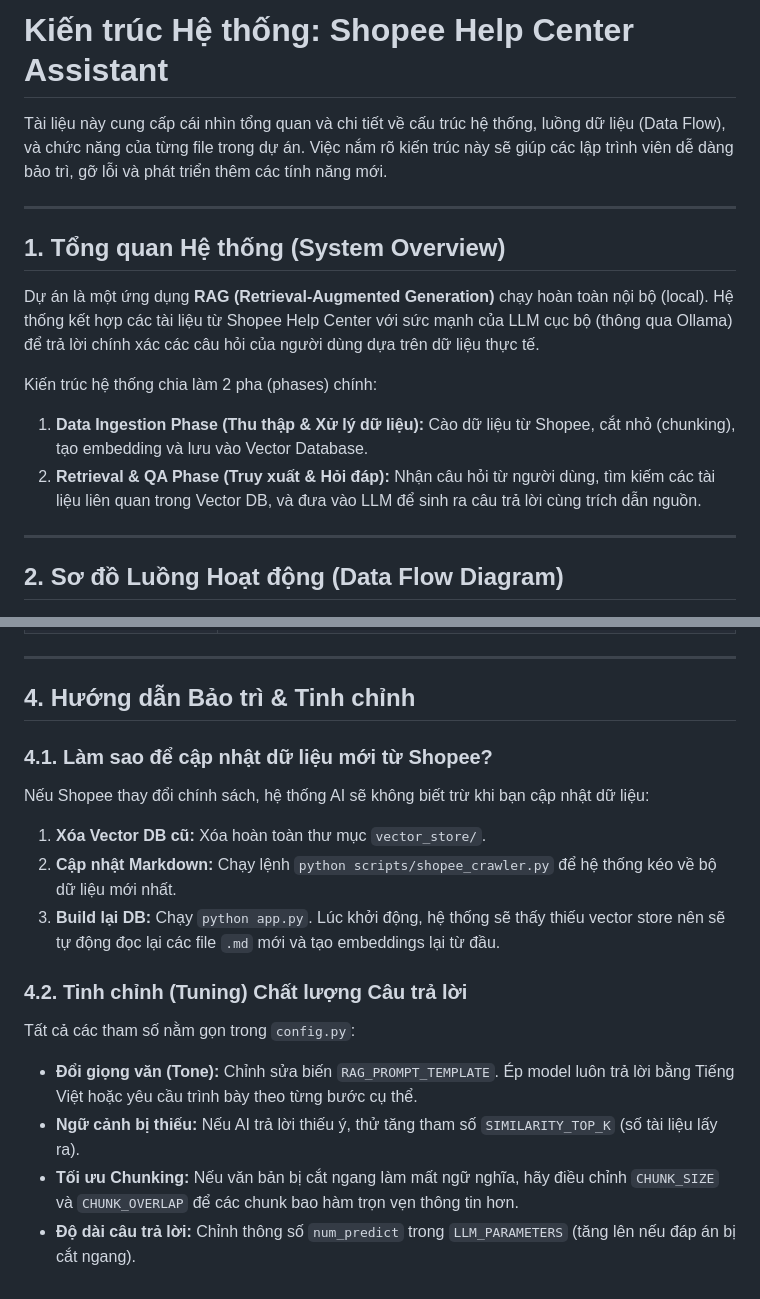
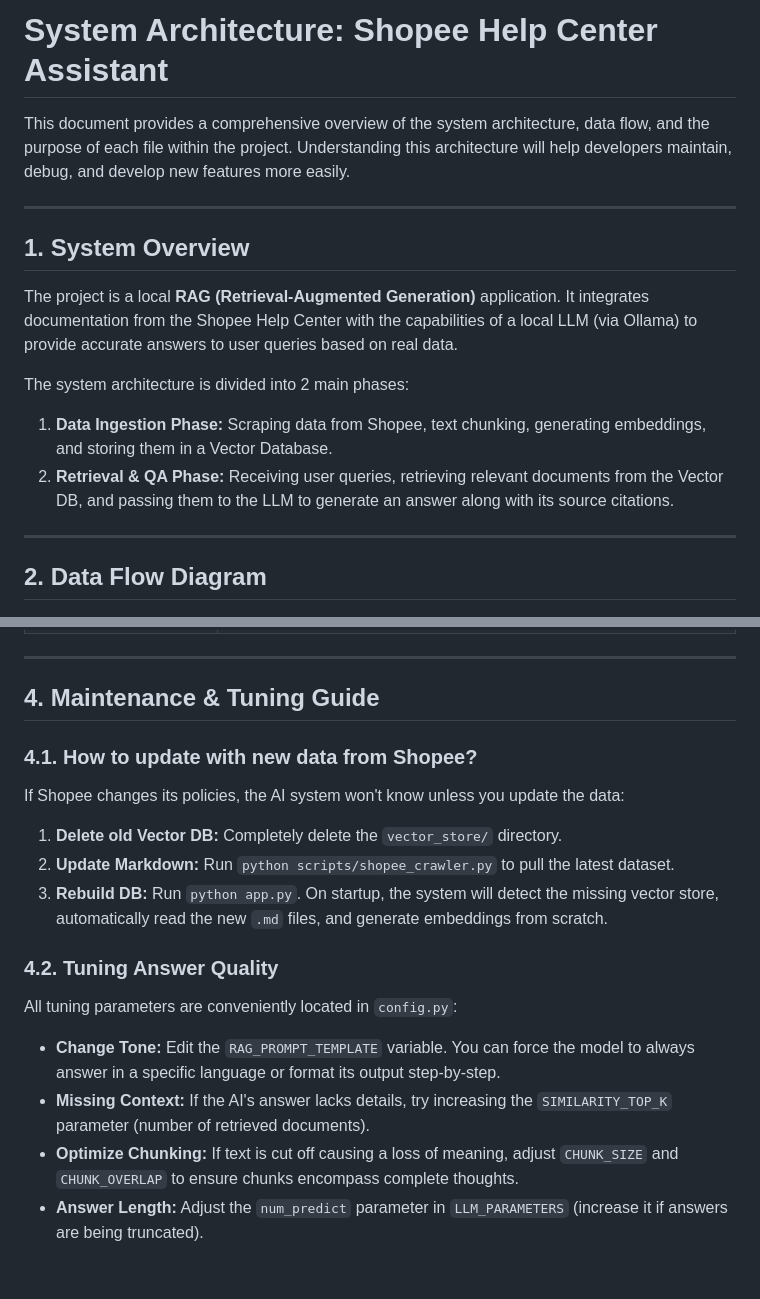
Before and after one commit to HuyinCP/Ollama-Flask-Assistant, a Markdown page: docs/ARCHITECTURE.md, 2 parts joined by grey strips. Rendered like a GitHub page.

```diff
--- a/docs/ARCHITECTURE.md
+++ b/docs/ARCHITECTURE.md
@@ -1,20 +1,20 @@
-# Kiến trúc Hệ thống: Shopee Help Center Assistant
+# System Architecture: Shopee Help Center Assistant
 
-Tài liệu này cung cấp cái nhìn tổng quan và chi tiết về cấu trúc hệ thống, luồng dữ liệu (Data Flow), và chức năng của từng file trong dự án. Việc nắm rõ kiến trúc này sẽ giúp các lập trình viên dễ dàng bảo trì, gỡ lỗi và phát triển thêm các tính năng mới.
+This document provides a comprehensive overview of the system architecture, data flow, and the purpose of each file within the project. Understanding this architecture will help developers maintain, debug, and develop new features more easily.
 
 ---
 
-## 1. Tổng quan Hệ thống (System Overview)
+## 1. System Overview
 
-Dự án là một ứng dụng **RAG (Retrieval-Augmented Generation)** chạy hoàn toàn nội bộ (local). Hệ thống kết hợp các tài liệu từ Shopee Help Center với sức mạnh của LLM cục bộ (thông qua Ollama) để trả lời chính xác các câu hỏi của người dùng dựa trên dữ liệu thực tế.
+The project is a local **RAG (Retrieval-Augmented Generation)** application. It integrates documentation from the Shopee Help Center with the capabilities of a local LLM (via Ollama) to provide accurate answers to user queries based on real data.
 
-Kiến trúc hệ thống chia làm 2 pha (phases) chính:
-1. **Data Ingestion Phase (Thu thập & Xử lý dữ liệu):** Cào dữ liệu từ Shopee, cắt nhỏ (chunking), tạo embedding và lưu vào Vector Database.
-2. **Retrieval & QA Phase (Truy xuất & Hỏi đáp):** Nhận câu hỏi từ người dùng, tìm kiếm các tài liệu liên quan trong Vector DB, và đưa vào LLM để sinh ra câu trả lời cùng trích dẫn nguồn.
+The system architecture is divided into 2 main phases:
+1. **Data Ingestion Phase:** Scraping data from Shopee, text chunking, generating embeddings, and storing them in a Vector Database.
+2. **Retrieval & QA Phase:** Receiving user queries, retrieving relevant documents from the Vector DB, and passing them to the LLM to generate an answer along with its source citations.
 
 ---
 
-## 2. Sơ đồ Luồng Hoạt động (Data Flow Diagram)
+## 2. Data Flow Diagram
 
 ![Shopee Help Center Assistant Architecture](../img/architecture.png)
 
@@ -57,17 +57,17 @@ Thư mục này chứa toàn bộ logic nghiệp vụ xử lý dữ liệu và A
 
 ---
 
-## 4. Hướng dẫn Bảo trì & Tinh chỉnh
+## 4. Maintenance & Tuning Guide
 
-### 4.1. Làm sao để cập nhật dữ liệu mới từ Shopee?
-Nếu Shopee thay đổi chính sách, hệ thống AI sẽ không biết trừ khi bạn cập nhật dữ liệu:
-1. **Xóa Vector DB cũ:** Xóa hoàn toàn thư mục `vector_store/`.
-2. **Cập nhật Markdown:** Chạy lệnh `python scripts/shopee_crawler.py` để hệ thống kéo về bộ dữ liệu mới nhất.
-3. **Build lại DB:** Chạy `python app.py`. Lúc khởi động, hệ thống sẽ thấy thiếu vector store nên sẽ tự động đọc lại các file `.md` mới và tạo embeddings lại từ đầu.
+### 4.1. How to update with new data from Shopee?
+If Shopee changes its policies, the AI system won't know unless you update the data:
+1. **Delete old Vector DB:** Completely delete the `vector_store/` directory.
+2. **Update Markdown:** Run `python scripts/shopee_crawler.py` to pull the latest dataset.
+3. **Rebuild DB:** Run `python app.py`. On startup, the system will detect the missing vector store, automatically read the new `.md` files, and generate embeddings from scratch.
 
-### 4.2. Tinh chỉnh (Tuning) Chất lượng Câu trả lời
-Tất cả các tham số nằm gọn trong `config.py`:
-- **Đổi giọng văn (Tone):** Chỉnh sửa biến `RAG_PROMPT_TEMPLATE`. Ép model luôn trả lời bằng Tiếng Việt hoặc yêu cầu trình bày theo từng bước cụ thể.
-- **Ngữ cảnh bị thiếu:** Nếu AI trả lời thiếu ý, thử tăng tham số `SIMILARITY_TOP_K` (số tài liệu lấy ra).
-- **Tối ưu Chunking:** Nếu văn bản bị cắt ngang làm mất ngữ nghĩa, hãy điều chỉnh `CHUNK_SIZE` và `CHUNK_OVERLAP` để các chunk bao hàm trọn vẹn thông tin hơn.
-- **Độ dài câu trả lời:** Chỉnh thông số `num_predict` trong `LLM_PARAMETERS` (tăng lên nếu đáp án bị cắt ngang).
+### 4.2. Tuning Answer Quality
+All tuning parameters are conveniently located in `config.py`:
+- **Change Tone:** Edit the `RAG_PROMPT_TEMPLATE` variable. You can force the model to always answer in a specific language or format its output step-by-step.
+- **Missing Context:** If the AI's answer lacks details, try increasing the `SIMILARITY_TOP_K` parameter (number of retrieved documents).
+- **Optimize Chunking:** If text is cut off causing a loss of meaning, adjust `CHUNK_SIZE` and `CHUNK_OVERLAP` to ensure chunks encompass complete thoughts.
+- **Answer Length:** Adjust the `num_predict` parameter in `LLM_PARAMETERS` (increase it if answers are being truncated).
```
Also changed, not shown: other parts of docs/ARCHITECTURE.md (+22 -22 lines).
